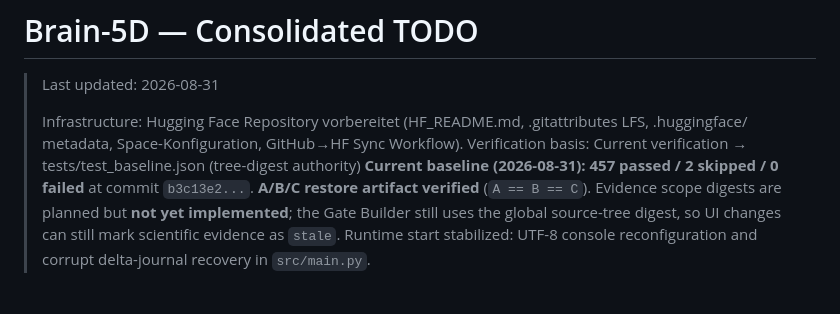
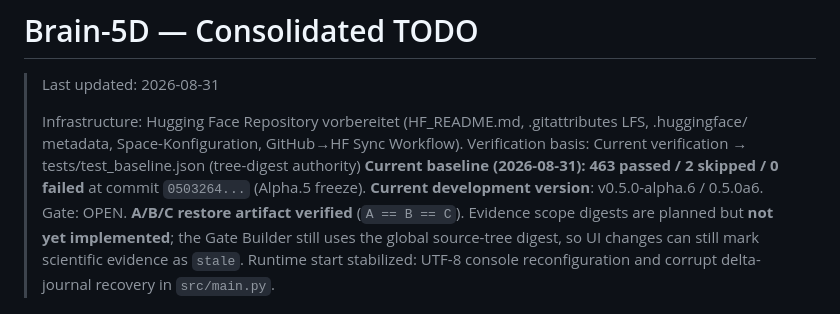
Before and after one commit to Thomas-Heisig/Brain-5D, a Markdown page: docs/08-roadmap/TODO.md, the part around the change. GitHub-like rendering.

```diff
--- a/docs/08-roadmap/TODO.md
+++ b/docs/08-roadmap/TODO.md
@@ -7,8 +7,9 @@
 > GitHub→HF Sync Workflow).
 > Verification basis:
 >   Current verification → tests/test_baseline.json (tree-digest authority)
->   **Current baseline (2026-08-31): 457 passed / 2 skipped / 0 failed**
->   at commit `b3c13e2...`.
+>   **Current baseline (2026-08-31): 463 passed / 2 skipped / 0 failed**
+>   at commit `0503264...` (Alpha.5 freeze).
+>   **Current development version**: v0.5.0-alpha.6 / 0.5.0a6. Gate: OPEN.
 >   **A/B/C restore artifact verified** (`A == B == C`).
 >   Evidence scope digests are planned but **not yet implemented**; the Gate
 >   Builder still uses the global source-tree digest, so UI changes can still
```
Also changed, not shown: docs/07-changelog/CHANGELOG.md (+13 -0 lines), docs/08-roadmap/ROADMAP.md (+13 -1 lines).
